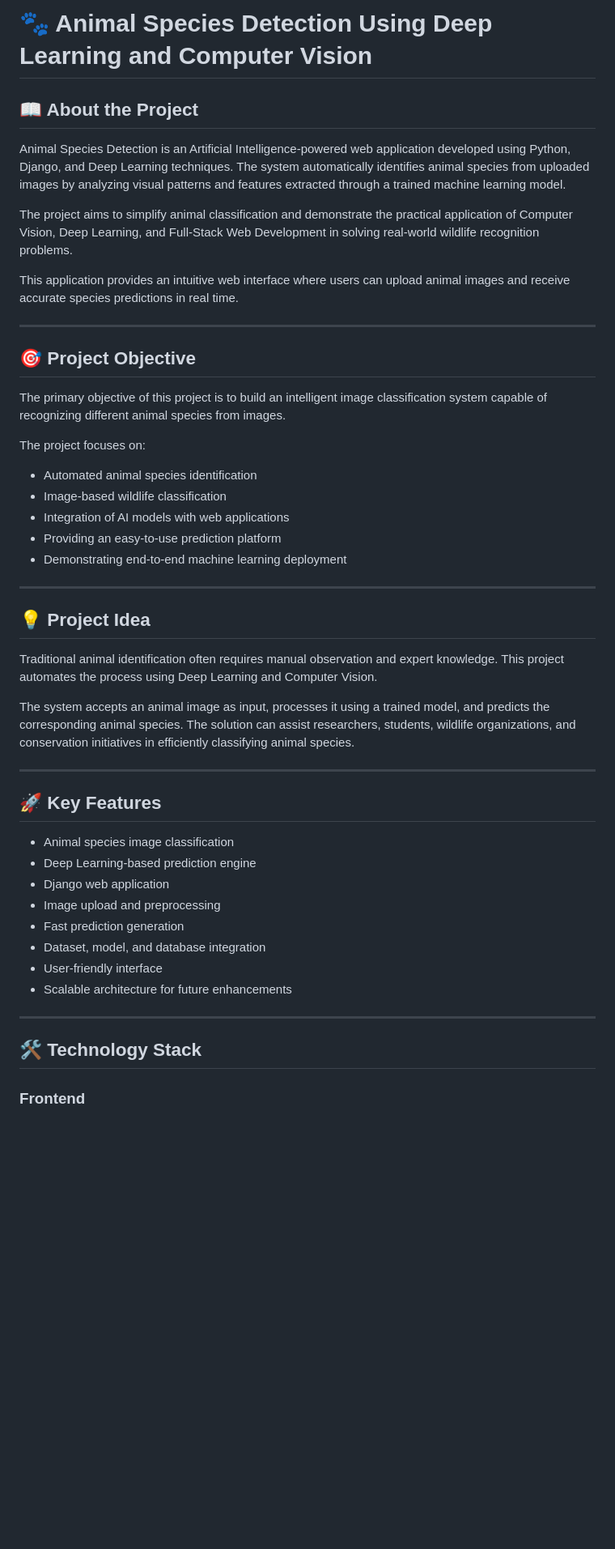
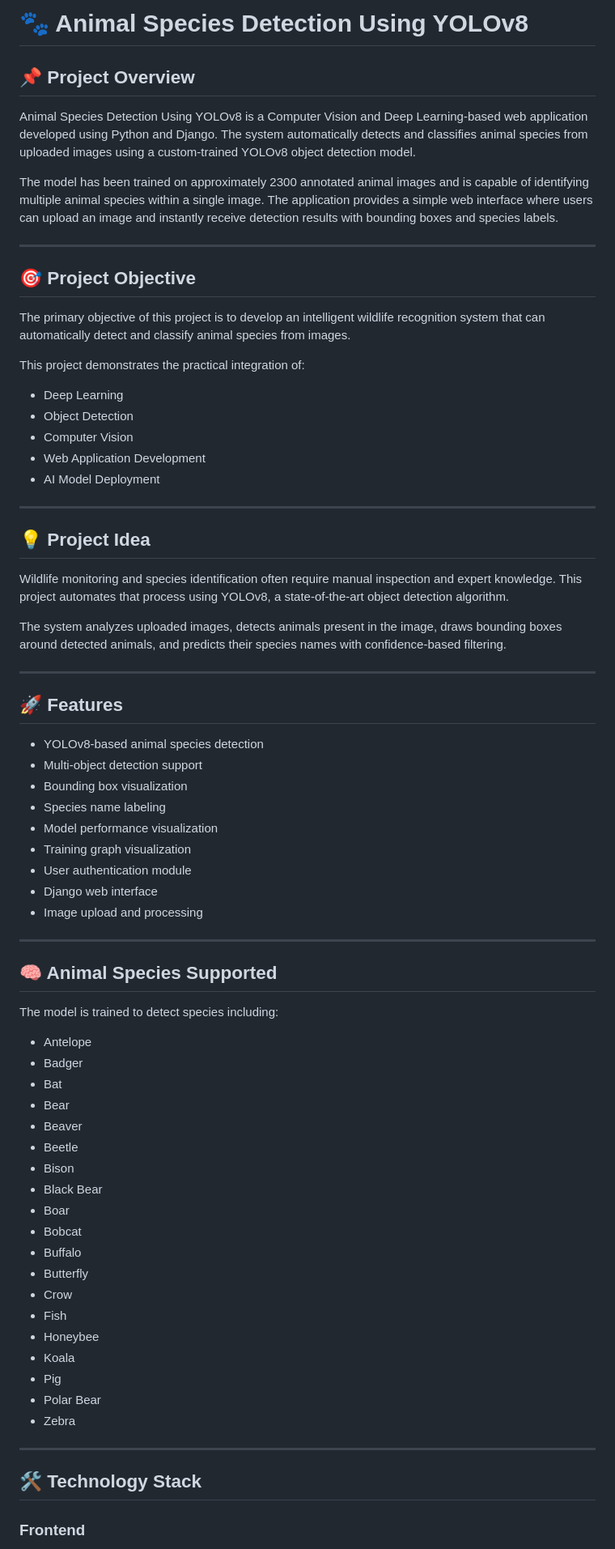
Before and after one commit to Jayasankar-Bollam/Animal-Species, a Markdown page: README.md, the part around one of its changes. Shown at 81% size. Rendered like a GitHub page; blank space fills up the shorter version.

```diff
--- a/README.md
+++ b/README.md
@@ -1,51 +1,76 @@
-# 🐾 Animal Species Detection Using Deep Learning and Computer Vision
+# 🐾 Animal Species Detection Using YOLOv8
 
-## 📖 About the Project
+## 📌 Project Overview
 
-Animal Species Detection is an Artificial Intelligence-powered web application developed using Python, Django, and Deep Learning techniques. The system automatically identifies animal species from uploaded images by analyzing visual patterns and features extracted through a trained machine learning model.
+Animal Species Detection Using YOLOv8 is a Computer Vision and Deep Learning-based web application developed using Python and Django. The system automatically detects and classifies animal species from uploaded images using a custom-trained YOLOv8 object detection model.
 
-The project aims to simplify animal classification and demonstrate the practical application of Computer Vision, Deep Learning, and Full-Stack Web Development in solving real-world wildlife recognition problems.
-
-This application provides an intuitive web interface where users can upload animal images and receive accurate species predictions in real time.
+The model has been trained on approximately 2300 annotated animal images and is capable of identifying multiple animal species within a single image. The application provides a simple web interface where users can upload an image and instantly receive detection results with bounding boxes and species labels.
 
 ---
 
 ## 🎯 Project Objective
 
-The primary objective of this project is to build an intelligent image classification system capable of recognizing different animal species from images.
+The primary objective of this project is to develop an intelligent wildlife recognition system that can automatically detect and classify animal species from images.
 
-The project focuses on:
+This project demonstrates the practical integration of:
 
-* Automated animal species identification
-* Image-based wildlife classification
-* Integration of AI models with web applications
-* Providing an easy-to-use prediction platform
-* Demonstrating end-to-end machine learning deployment
+* Deep Learning
+* Object Detection
+* Computer Vision
+* Web Application Development
+* AI Model Deployment
 
 ---
 
 ## 💡 Project Idea
 
-Traditional animal identification often requires manual observation and expert knowledge. This project automates the process using Deep Learning and Computer Vision.
+Wildlife monitoring and species identification often require manual inspection and expert knowledge. This project automates that process using YOLOv8, a state-of-the-art object detection algorithm.
 
-The system accepts an animal image as input, processes it using a trained model, and predicts the corresponding animal species. The solution can assist researchers, students, wildlife organizations, and conservation initiatives in efficiently classifying animal species.
+The system analyzes uploaded images, detects animals present in the image, draws bounding boxes around detected animals, and predicts their species names with confidence-based filtering.
 
 ---
 
-## 🚀 Key Features
+## 🚀 Features
 
-* Animal species image classification
-* Deep Learning-based prediction engine
-* Django web application
-* Image upload and preprocessing
-* Fast prediction generation
-* Dataset, model, and database integration
-* User-friendly interface
-* Scalable architecture for future enhancements
+* YOLOv8-based animal species detection
+* Multi-object detection support
+* Bounding box visualization
+* Species name labeling
+* Model performance visualization
+* Training graph visualization
+* User authentication module
+* Django web interface
+* Image upload and processing
 
 ---
 
-## 🛠️ Technology Stack
+## 🧠 Animal Species Supported
+
+The model is trained to detect species including:
+
+* Antelope
+* Badger
+* Bat
+* Bear
+* Beaver
+* Beetle
+* Bison
+* Black Bear
+* Boar
+* Bobcat
+* Buffalo
+* Butterfly
+* Crow
+* Fish
+* Honeybee
+* Koala
+* Pig
+* Polar Bear
+* Zebra
+
+---
+
+## 🛠 Technology Stack
 
 ### Frontend
 
```
Also changed, not shown: other parts of README.md (+68 -49 lines).
